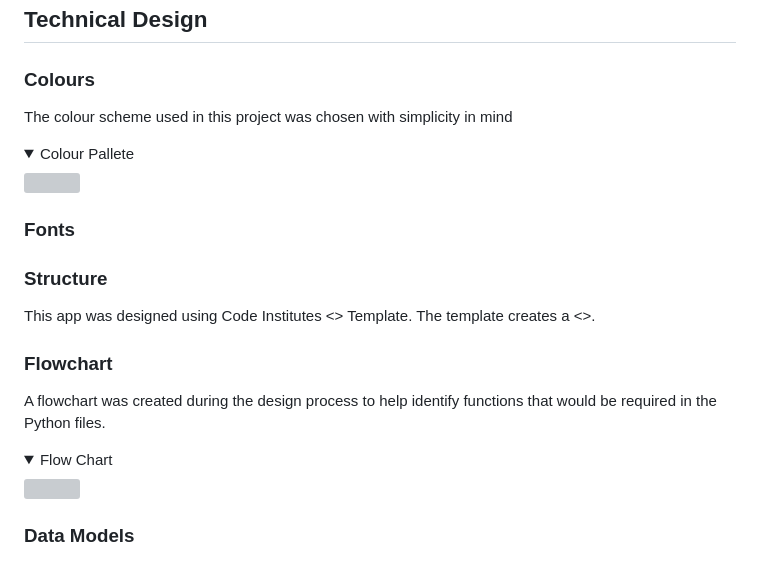
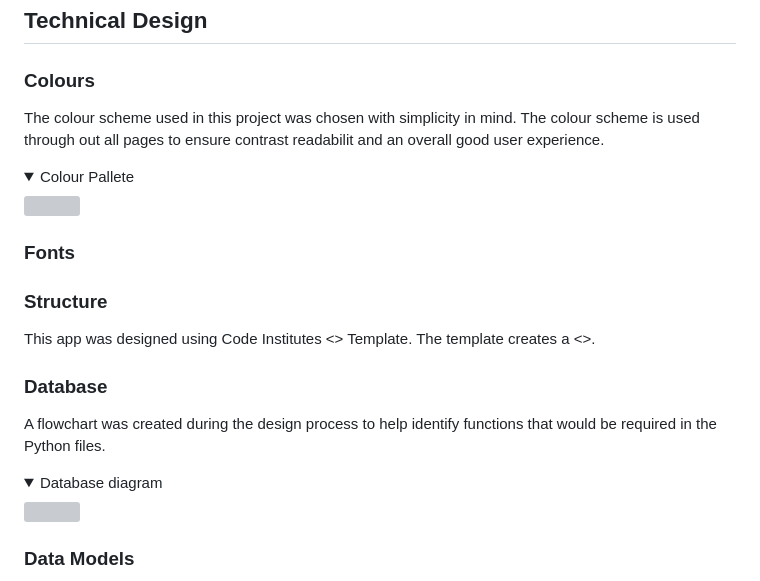
Before and after one commit to jkingportfolio/CI_PP4_Pic_Pals, a Markdown page: README.md, the part around one of its changes. Rendered like a GitHub page; folded sections open; grey boxes are pictures that could not be loaded.

```diff
--- a/README.md
+++ b/README.md
@@ -122,7 +125,7 @@ The Pic Pals Social website has been developed to provide users the chance to po
 
 ### Colours
 
-The colour scheme used in this project was chosen with simplicity in mind
+The colour scheme used in this project was chosen with simplicity in mind. The colour scheme is used through out all pages to ensure contrast readabilit and an overall good user experience.
 
 <details>
 <summary>Colour Pallete</summary>
@@ -135,12 +138,12 @@ The colour scheme used in this project was chosen with simplicity in mind
 
 This app was designed using Code Institutes <> Template. The template creates a <>.
 
-### Flowchart
+### Database
 
 A flowchart was created during the design process to help identify functions that would be required in the Python files.
 
 <details>
-<summary>Flow Chart</summary>
+<summary>Database diagram</summary>
 <img src="docs/flowcharts/flow-chart.png">
 </details>
 
```
Also changed, not shown: other parts of README.md (+24 -5 lines).
